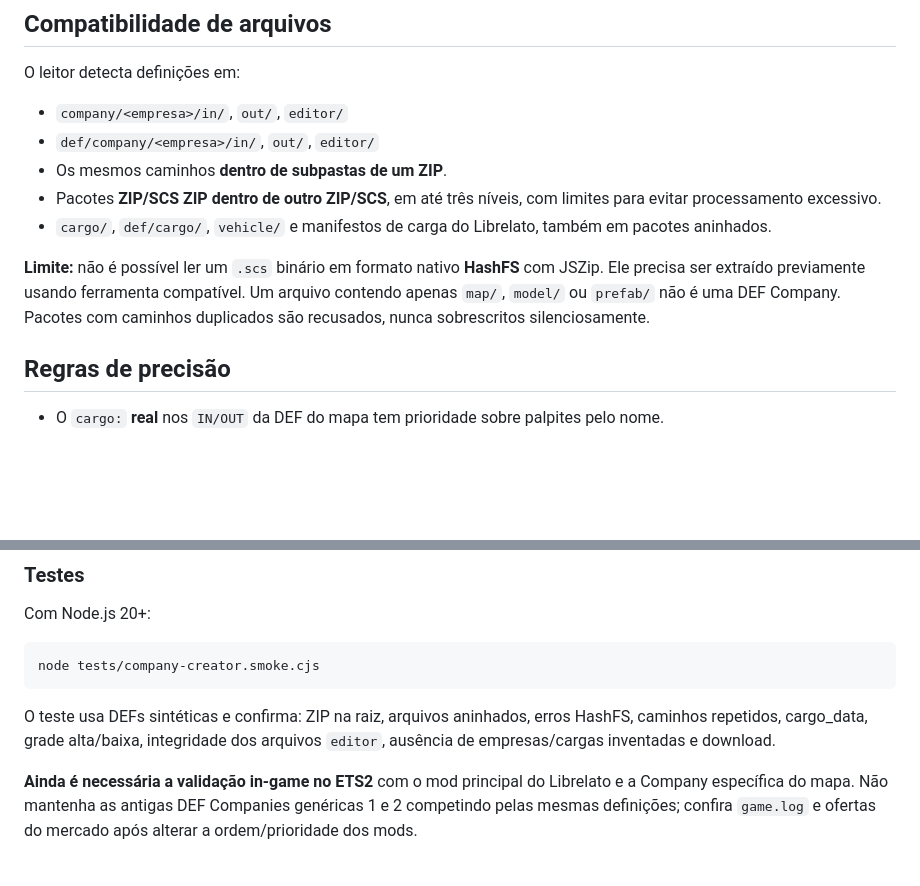
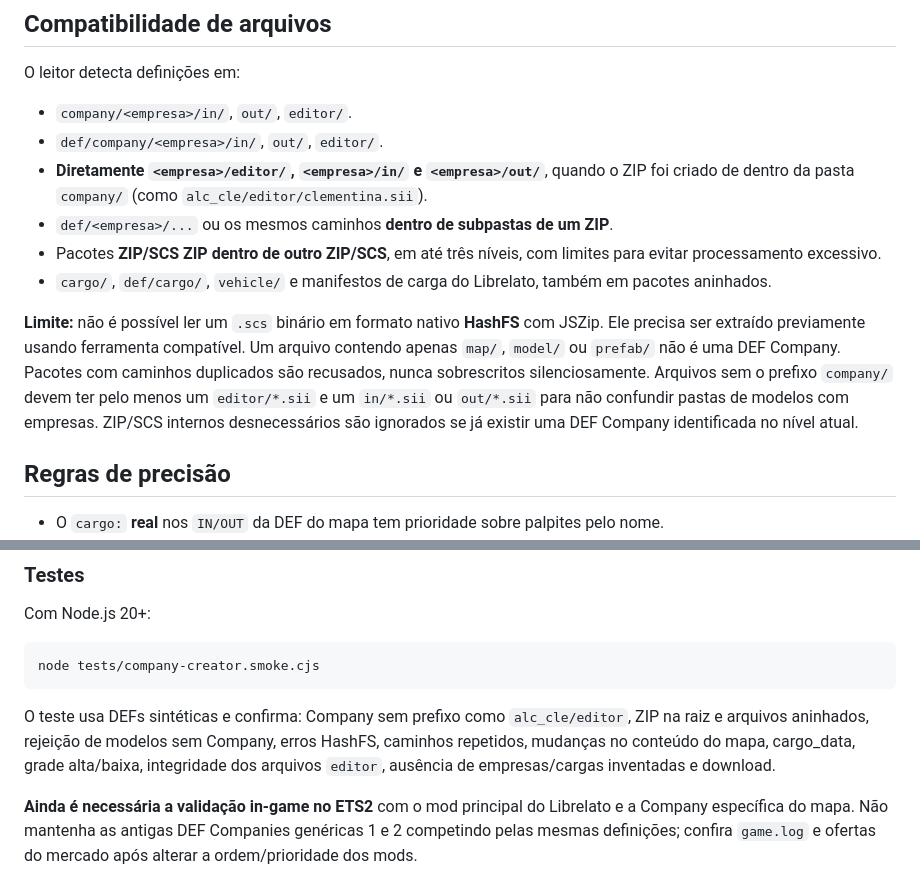
Before and after one commit to Lucas-Andrade-de-Carvalho/ets2-mod-builder, a Markdown page: README.md, 2 parts joined by grey strips. Rendered like a GitHub page; blank space fills up the shorter version.

Commit message:
docs: detalhar estruturas sem prefixo, validações e testes CI

````diff
--- a/README.md
+++ b/README.md
@@ -16,13 +16,14 @@ O gerador usa somente **empresas existentes na DEF do mapa** e **IDs de carga ex
 
 O leitor detecta definições em:
 
-- `company/<empresa>/in/`, `out/`, `editor/`
-- `def/company/<empresa>/in/`, `out/`, `editor/`
-- Os mesmos caminhos **dentro de subpastas de um ZIP**.
+- `company/<empresa>/in/`, `out/`, `editor/`.
+- `def/company/<empresa>/in/`, `out/`, `editor/`.
+- **Diretamente `<empresa>/editor/`, `<empresa>/in/` e `<empresa>/out/`**, quando o ZIP foi criado de dentro da pasta `company/` (como `alc_cle/editor/clementina.sii`).
+- `def/<empresa>/...` ou os mesmos caminhos **dentro de subpastas de um ZIP**.
 - Pacotes **ZIP/SCS ZIP dentro de outro ZIP/SCS**, em até três níveis, com limites para evitar processamento excessivo.
 - `cargo/`, `def/cargo/`, `vehicle/` e manifestos de carga do Librelato, também em pacotes aninhados.
 
-**Limite:** não é possível ler um `.scs` binário em formato nativo **HashFS** com JSZip. Ele precisa ser extraído previamente usando ferramenta compatível. Um arquivo contendo apenas `map/`, `model/` ou `prefab/` não é uma DEF Company. Pacotes com caminhos duplicados são recusados, nunca sobrescritos silenciosamente.
+**Limite:** não é possível ler um `.scs` binário em formato nativo **HashFS** com JSZip. Ele precisa ser extraído previamente usando ferramenta compatível. Um arquivo contendo apenas `map/`, `model/` ou `prefab/` não é uma DEF Company. Pacotes com caminhos duplicados são recusados, nunca sobrescritos silenciosamente. Arquivos sem o prefixo `company/` devem ter pelo menos um `editor/*.sii` e um `in/*.sii` ou `out/*.sii` para não confundir pastas de modelos com empresas. ZIP/SCS internos desnecessários são ignorados se já existir uma DEF Company identificada no nível atual.
 
 ## Regras de precisão
 
@@ -55,6 +56,6 @@ Com Node.js 20+:
 node tests/company-creator.smoke.cjs
 ```
 
-O teste usa DEFs sintéticas e confirma: ZIP na raiz, arquivos aninhados, erros HashFS, caminhos repetidos, cargo_data, grade alta/baixa, integridade dos arquivos `editor`, ausência de empresas/cargas inventadas e download.
+O teste usa DEFs sintéticas e confirma: Company sem prefixo como `alc_cle/editor`, ZIP na raiz e arquivos aninhados, rejeição de modelos sem Company, erros HashFS, caminhos repetidos, mudanças no conteúdo do mapa, cargo_data, grade alta/baixa, integridade dos arquivos `editor`, ausência de empresas/cargas inventadas e download.
 
 **Ainda é necessária a validação in-game no ETS2** com o mod principal do Librelato e a Company específica do mapa. Não mantenha as antigas DEF Companies genéricas 1 e 2 competindo pelas mesmas definições; confira `game.log` e ofertas do mercado após alterar a ordem/prioridade dos mods.
````
